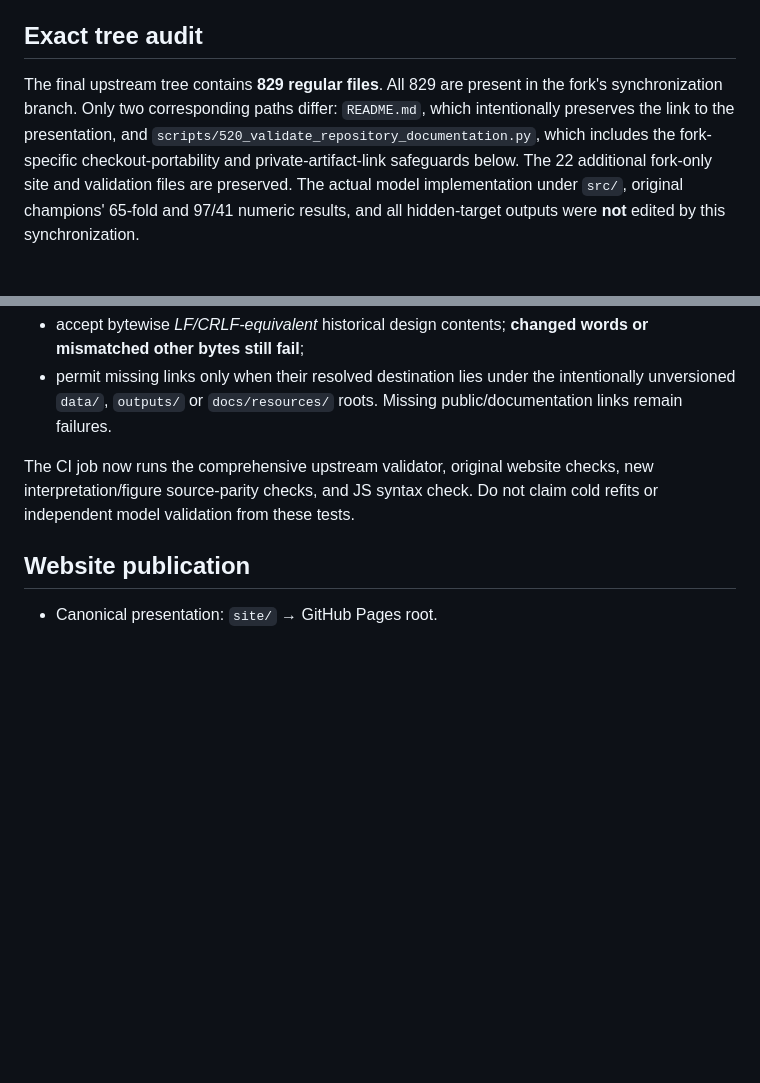
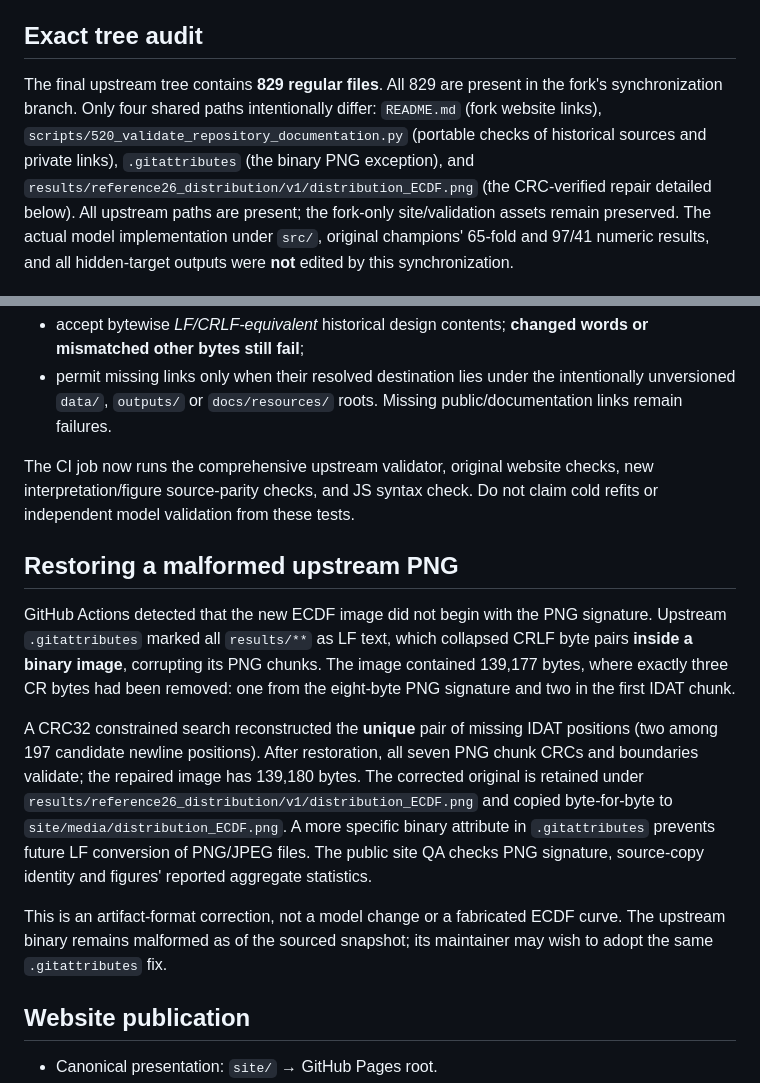
Before and after one commit to Andrea-HH/todoseboso, a Markdown page: documentation/FORK_DOWNSTREAM_SYNC_2026_10_18.md, 2 parts joined by grey strips. GitHub-like rendering; blank space fills up the shorter version.

Commit message:
Record exact CRC-recovered upstream PNG repair and document intentional Git attribute divergence

```diff
--- a/documentation/FORK_DOWNSTREAM_SYNC_2026_10_18.md
+++ b/documentation/FORK_DOWNSTREAM_SYNC_2026_10_18.md
@@ -11,11 +11,13 @@
 ## Exact tree audit
 
 The final upstream tree contains **829 regular files**. All 829 are present in
-the fork's synchronization branch. Only two corresponding paths differ:
-`README.md`, which intentionally preserves the link to the presentation,
-and `scripts/520_validate_repository_documentation.py`, which includes the
-fork-specific checkout-portability and private-artifact-link safeguards below.
-The 22 additional fork-only site and validation files are preserved.
+the fork's synchronization branch. Only four shared paths intentionally differ:
+`README.md` (fork website links), `scripts/520_validate_repository_documentation.py`
+(portable checks of historical sources and private links), `.gitattributes`
+(the binary PNG exception), and
+`results/reference26_distribution/v1/distribution_ECDF.png`
+(the CRC-verified repair detailed below). All upstream paths are present;
+the fork-only site/validation assets remain preserved.
 The actual model implementation under `src/`, original champions' 65-fold
 and 97/41 numeric results, and all hidden-target outputs were **not** edited
 by this synchronization.
@@ -52,6 +54,28 @@ The CI job now runs the comprehensive upstream validator, original website
 checks, new interpretation/figure source-parity checks, and JS syntax check.
 Do not claim cold refits or independent model validation from these tests.
 
+## Restoring a malformed upstream PNG
+
+GitHub Actions detected that the new ECDF image did not begin with the PNG
+signature. Upstream `.gitattributes` marked all `results/**` as LF text, which
+collapsed CRLF byte pairs **inside a binary image**, corrupting its PNG chunks.
+The image contained 139,177 bytes, where exactly three CR bytes had been
+removed: one from the eight-byte PNG signature and two in the first IDAT chunk.
+
+A CRC32 constrained search reconstructed the **unique** pair of missing IDAT
+positions (two among 197 candidate newline positions). After restoration,
+all seven PNG chunk CRCs and boundaries validate; the repaired image has
+139,180 bytes. The corrected original is retained under
+`results/reference26_distribution/v1/distribution_ECDF.png` and copied
+byte-for-byte to `site/media/distribution_ECDF.png`. A more specific binary
+attribute in `.gitattributes` prevents future LF conversion of PNG/JPEG files.
+The public site QA checks PNG signature, source-copy identity and figures'
+reported aggregate statistics.
+
+This is an artifact-format correction, not a model change or a fabricated
+ECDF curve. The upstream binary remains malformed as of the sourced snapshot;
+its maintainer may wish to adopt the same `.gitattributes` fix.
+
 ## Website publication
 
 - Canonical presentation: `site/` → GitHub Pages root.
```
